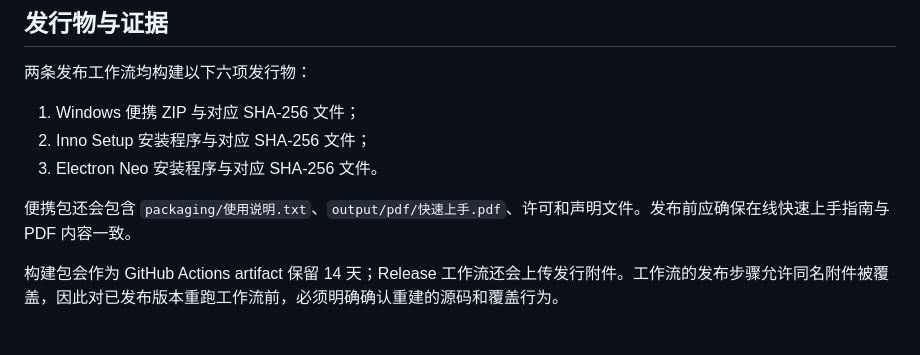
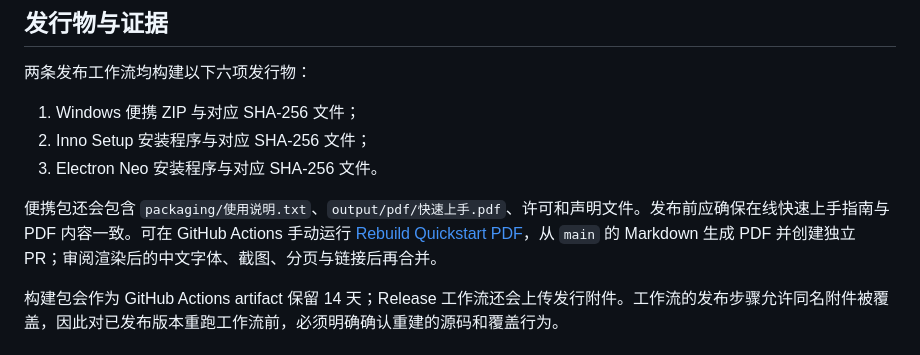
Before and after one commit to Martin-soaring-dev/bili-fav-organizer, a Markdown page: docs/release-process.md, the part around the change. Drawn GitHub-style.

Commit message:
docs: document PDF regeneration and dashboard snapshot scope

```diff
--- a/docs/release-process.md
+++ b/docs/release-process.md
@@ -20,7 +20,7 @@
 2. Inno Setup 安装程序与对应 SHA-256 文件；
 3. Electron Neo 安装程序与对应 SHA-256 文件。
 
-便携包还会包含 `packaging/使用说明.txt`、`output/pdf/快速上手.pdf`、许可和声明文件。发布前应确保在线快速上手指南与 PDF 内容一致。
+便携包还会包含 `packaging/使用说明.txt`、`output/pdf/快速上手.pdf`、许可和声明文件。发布前应确保在线快速上手指南与 PDF 内容一致。可在 GitHub Actions 手动运行 [Rebuild Quickstart PDF](../.github/workflows/rebuild-quickstart-pdf.yml)，从 `main` 的 Markdown 生成 PDF 并创建独立 PR；审阅渲染后的中文字体、截图、分页与链接后再合并。
 
 构建包会作为 GitHub Actions artifact 保留 14 天；Release 工作流还会上传发行附件。工作流的发布步骤允许同名附件被覆盖，因此对已发布版本重跑工作流前，必须明确确认重建的源码和覆盖行为。
 
```
